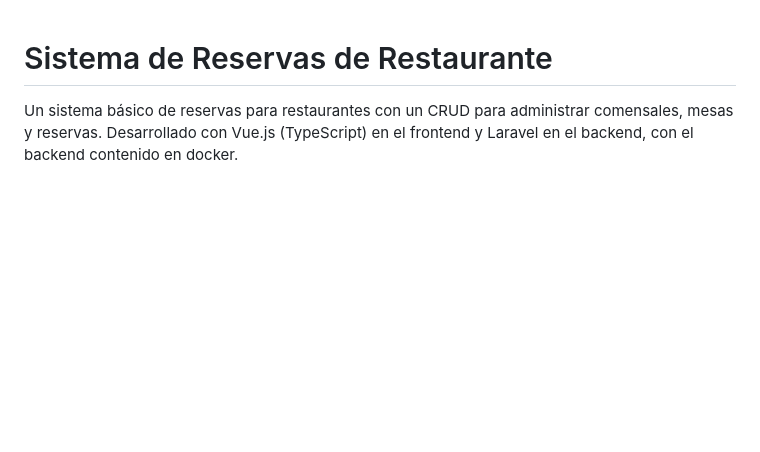
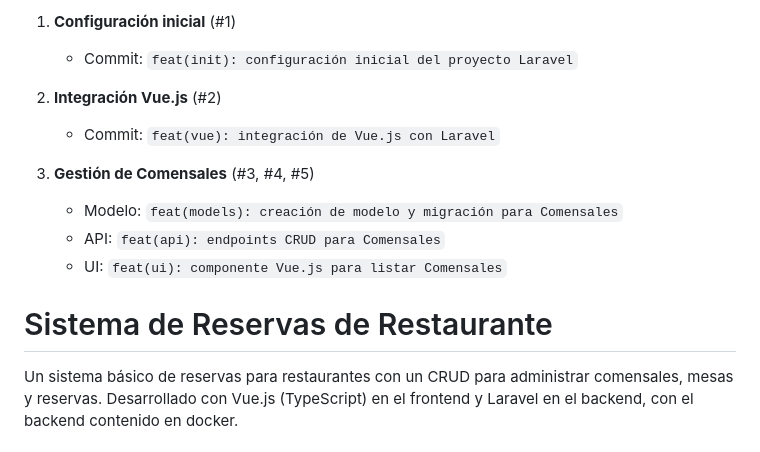
Before and after one commit to AleFine/restaurant-first, a Markdown page: README.md, the part around the change. Rendered like a GitHub page; blank space fills up the shorter version.

```diff
--- a/README.md
+++ b/README.md
@@ -1,3 +1,14 @@
+1. **Configuración inicial** (#1)
+   - Commit: `feat(init): configuración inicial del proyecto Laravel`
+
+2. **Integración Vue.js** (#2)
+   - Commit: `feat(vue): integración de Vue.js con Laravel`
+
+3. **Gestión de Comensales** (#3, #4, #5)
+   - Modelo: `feat(models): creación de modelo y migración para Comensales`
+   - API: `feat(api): endpoints CRUD para Comensales`
+   - UI: `feat(ui): componente Vue.js para listar Comensales`
+
 # Sistema de Reservas de Restaurante
 
 Un sistema básico de reservas para restaurantes con un CRUD para administrar comensales, mesas y reservas. Desarrollado con Vue.js (TypeScript) en el frontend y Laravel en el backend, con el backend contenido en docker.
```
